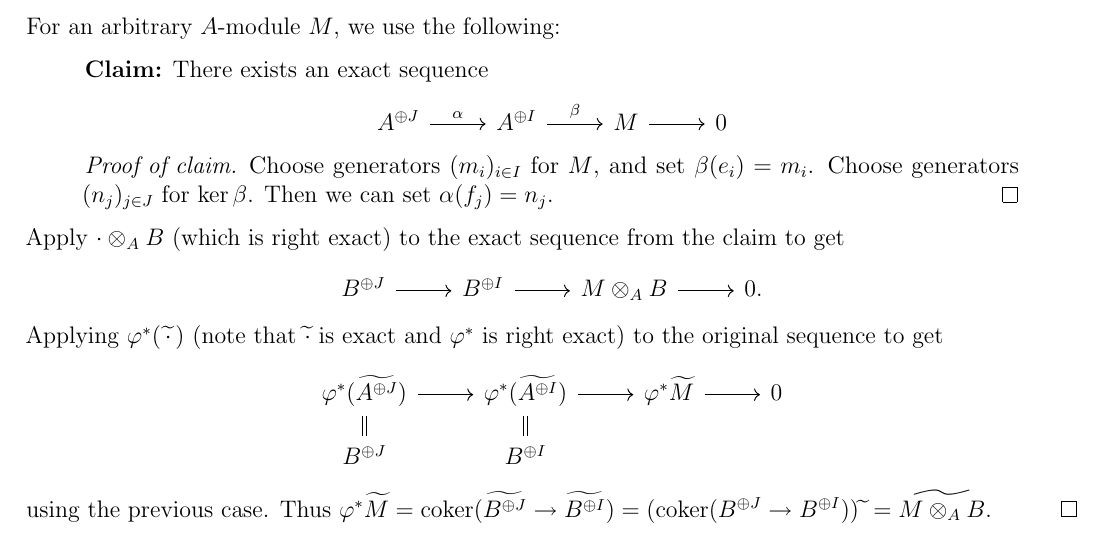
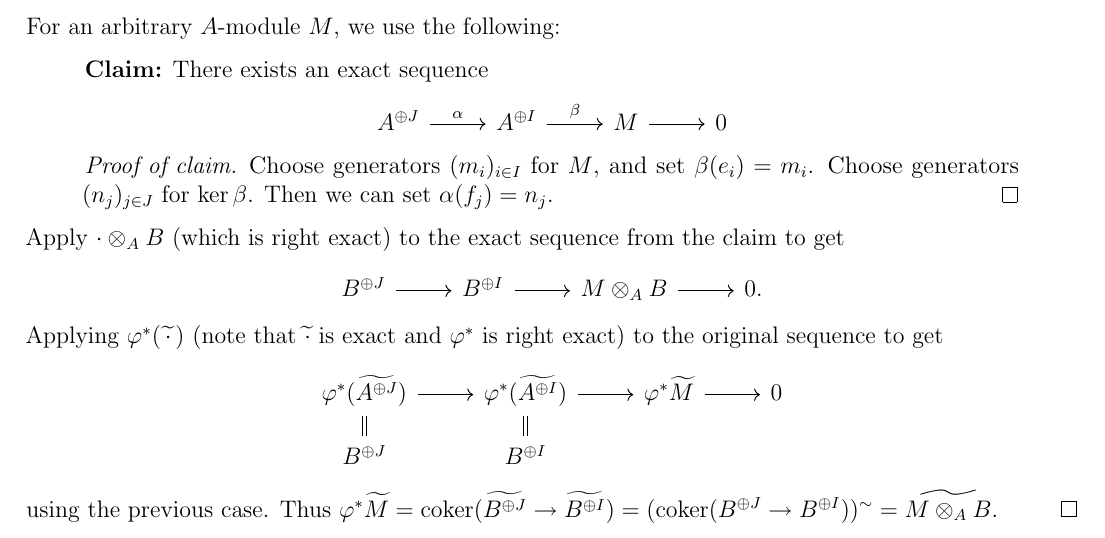
Before and after one commit to yqiang7/gt-math6422-notes, a LaTeX book (master.tex, which reads lectures/lecture08.tex): part of page 31 of 35, cut so that both start at the same text. Compiled offline with pdfLaTeX.

Commit message:
fixed a typo in lecture 8

```diff
--- a/lectures/lecture08.tex
+++ b/lectures/lecture08.tex
@@ -97,7 +97,7 @@
     \end{tikzcd}
   \]
   using the previous case.
-  Thus $\varphi^* \widetilde{M} = \coker(\widetilde{B^{\oplus J}} \to \widetilde{B^{\oplus I}}) = (\coker(B^{\oplus J} \to B^{\oplus I}))\widetilde{\ } = \widetilde{M \otimes_A B}$.
+  Thus $\varphi^* \widetilde{M} = \coker(\widetilde{B^{\oplus J}} \to \widetilde{B^{\oplus I}}) = (\coker(B^{\oplus J} \to B^{\oplus I}))^{\sim} = \widetilde{M \otimes_A B}$.
 \end{proof}
 
 \section{Quasicoherent and Coherent Sheaves}
```
Also changed, not shown: master.pdf.
